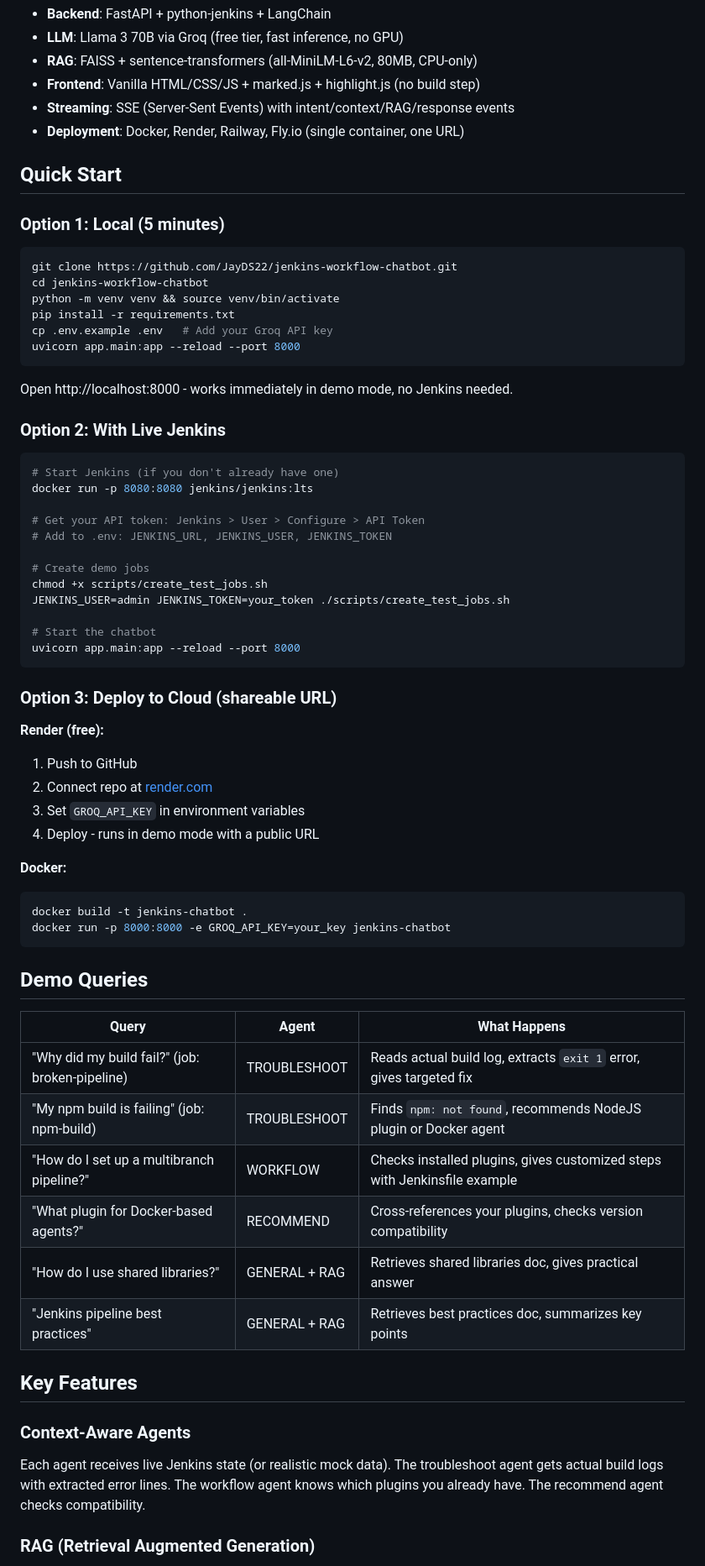
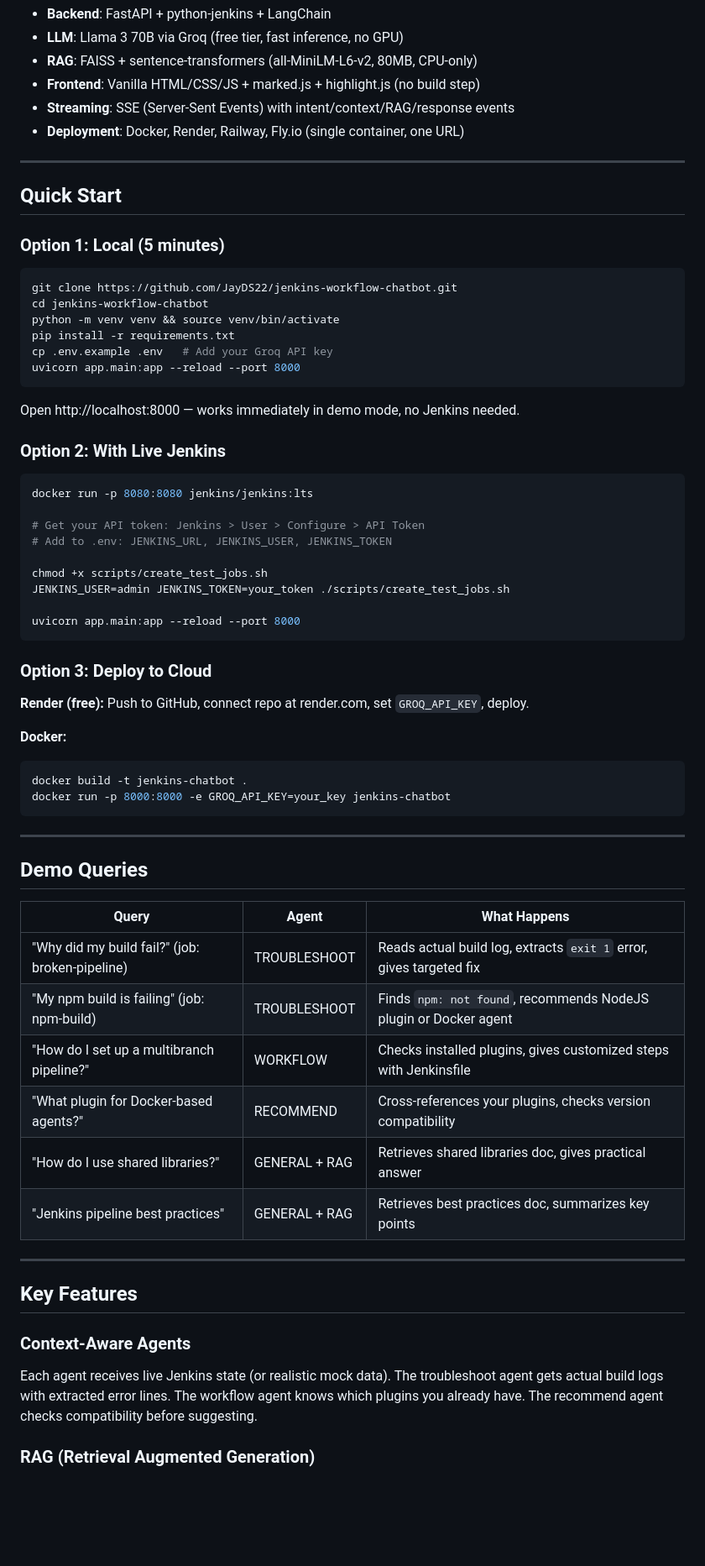
Before and after one commit to JayDS22/jenkins-workflow-chatbot, a Markdown page: README.md, the part around one of its changes. Shown at 84% size. Drawn GitHub-style; blank space fills up the shorter version.

````diff
--- a/README.md
+++ b/README.md
@@ -142,6 +144,8 @@ flowchart TD
 - **Streaming**: SSE (Server-Sent Events) with intent/context/RAG/response events
 - **Deployment**: Docker, Render, Railway, Fly.io (single container, one URL)
 
+---
+
 ## Quick Start
 
 ### Option 1: Local (5 minutes)
@@ -155,32 +159,25 @@ cp .env.example .env   # Add your Groq API key
 uvicorn app.main:app --reload --port 8000
 ```
 
-Open http://localhost:8000 - works immediately in demo mode, no Jenkins needed.
+Open http://localhost:8000 — works immediately in demo mode, no Jenkins needed.
 
 ### Option 2: With Live Jenkins
 
 ```bash
-# Start Jenkins (if you don't already have one)
 docker run -p 8080:8080 jenkins/jenkins:lts
 
 # Get your API token: Jenkins > User > Configure > API Token
 # Add to .env: JENKINS_URL, JENKINS_USER, JENKINS_TOKEN
 
-# Create demo jobs
 chmod +x scripts/create_test_jobs.sh
 JENKINS_USER=admin JENKINS_TOKEN=your_token ./scripts/create_test_jobs.sh
 
-# Start the chatbot
 uvicorn app.main:app --reload --port 8000
 ```
 
-### Option 3: Deploy to Cloud (shareable URL)
+### Option 3: Deploy to Cloud
 
-**Render (free):**
-1. Push to GitHub
-2. Connect repo at [render.com](https://render.com)
-3. Set `GROQ_API_KEY` in environment variables
-4. Deploy - runs in demo mode with a public URL
+**Render (free):** Push to GitHub, connect repo at render.com, set `GROQ_API_KEY`, deploy.
 
 **Docker:**
 ```bash
@@ -188,22 +185,24 @@ docker build -t jenkins-chatbot .
 docker run -p 8000:8000 -e GROQ_API_KEY=your_key jenkins-chatbot
 ```
 
+---
+
 ## Demo Queries
 
 | Query | Agent | What Happens |
 |-------|-------|-------------|
 | "Why did my build fail?" (job: broken-pipeline) | TROUBLESHOOT | Reads actual build log, extracts `exit 1` error, gives targeted fix |
 | "My npm build is failing" (job: npm-build) | TROUBLESHOOT | Finds `npm: not found`, recommends NodeJS plugin or Docker agent |
-| "How do I set up a multibranch pipeline?" | WORKFLOW | Checks installed plugins, gives customized steps with Jenkinsfile example |
+| "How do I set up a multibranch pipeline?" | WORKFLOW | Checks installed plugins, gives customized steps with Jenkinsfile |
 | "What plugin for Docker-based agents?" | RECOMMEND | Cross-references your plugins, checks version compatibility |
 | "How do I use shared libraries?" | GENERAL + RAG | Retrieves shared libraries doc, gives practical answer |
 | "Jenkins pipeline best practices" | GENERAL + RAG | Retrieves best practices doc, summarizes key points |
 
-
+---
 
 ## Key Features
 
 ### Context-Aware Agents
-Each agent receives live Jenkins state (or realistic mock data). The troubleshoot agent gets actual build logs with extracted error lines. The workflow agent knows which plugins you already have. The recommend agent checks compatibility.
+Each agent receives live Jenkins state (or realistic mock data). The troubleshoot agent gets actual build logs with extracted error lines. The workflow agent knows which plugins you already have. The recommend agent checks compatibility before suggesting.
 
 ### RAG (Retrieval Augmented Generation)
````
Also changed, not shown: other parts of README.md (+37 -29 lines).
